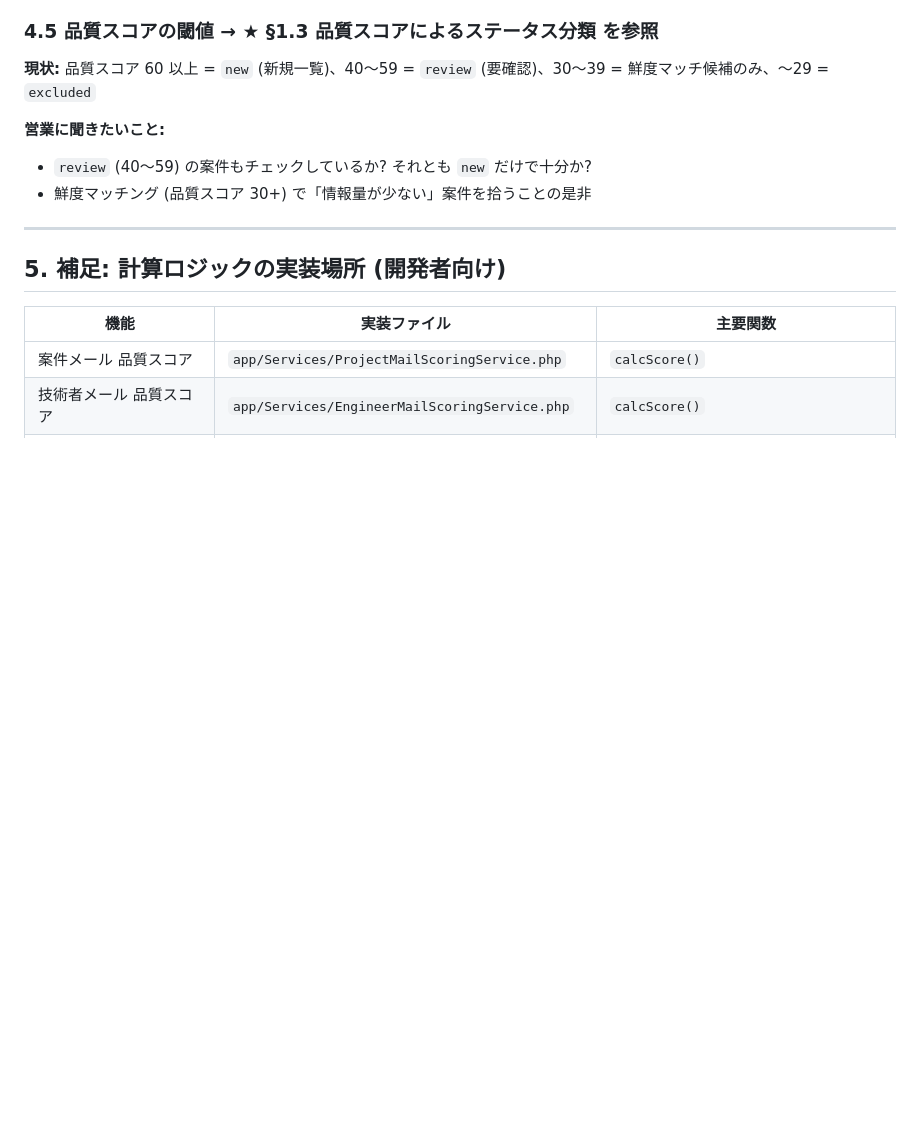
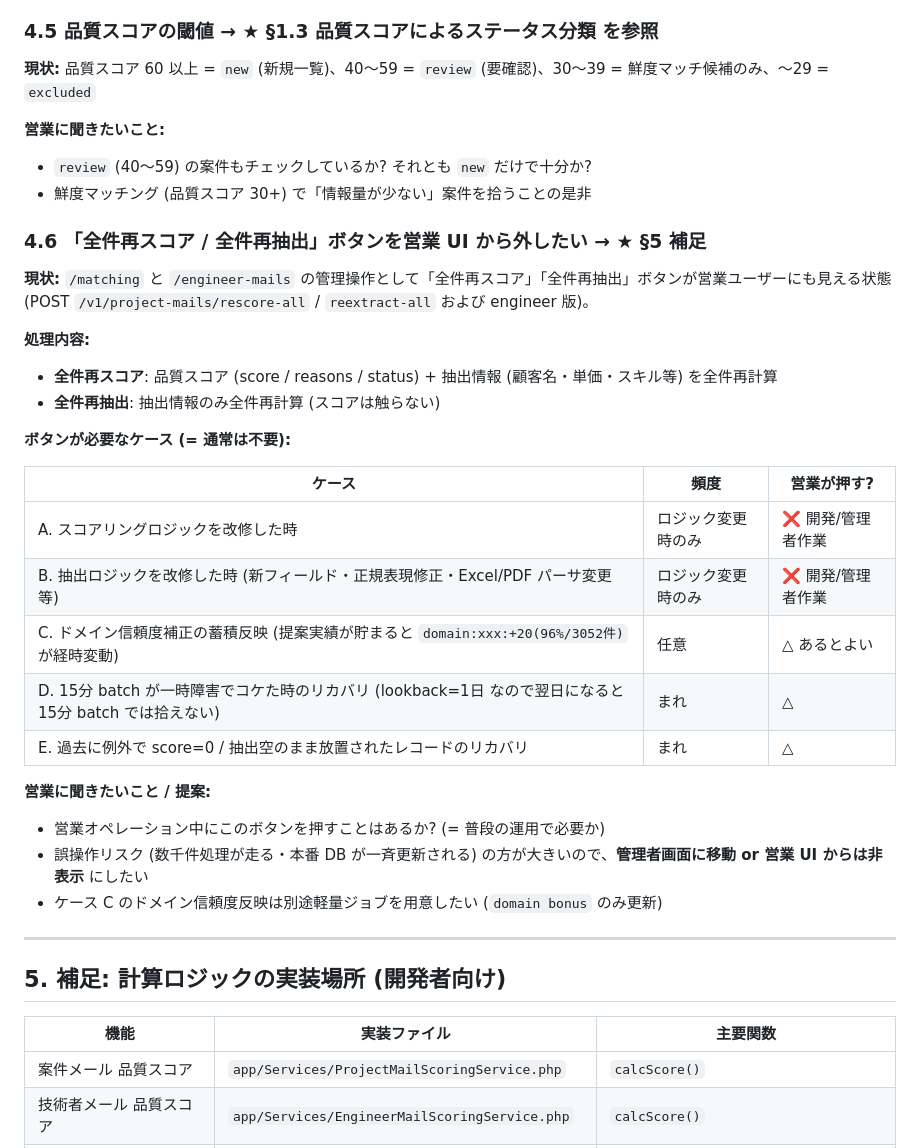
Before and after one commit to shintomish/sales_support, a Markdown page: docs/560_score_calculation_for_sales.md, the part around the change. Drawn GitHub-style; blank space fills up the shorter version.

Commit message:
docs(560): §4.6 「全件再スコア/再抽出」ボタンを営業UIから外す論点を追加
5/25 営業協議で議論したい論点として、現状 /matching /engineer-mails に
表示されている管理操作ボタン (全件再スコア / 全件再抽出) の整理を追記:

- 営業の日常運用では使わず、ロジック改修時の開発/管理者操作
- 誤操作で数千件の DB 一斉更新が走るリスクの方が大きい
- 管理者画面への移動 or 営業 UI 非表示を提案
- ドメイン信頼度の蓄積反映は別途軽量ジョブで対応する方針

Co-Authored-By: Claude Opus 4.6 <noreply@anthropic.com>

```diff
--- a/docs/560_score_calculation_for_sales.md
+++ b/docs/560_score_calculation_for_sales.md
@@ -231,6 +231,29 @@
 - `review` (40〜59) の案件もチェックしているか? それとも `new` だけで十分か?
 - 鮮度マッチング (品質スコア 30+) で「情報量が少ない」案件を拾うことの是非
 
+### 4.6 「全件再スコア / 全件再抽出」ボタンを営業 UI から外したい → ★ **§5 補足**
+
+**現状:** `/matching` と `/engineer-mails` の管理操作として「全件再スコア」「全件再抽出」ボタンが営業ユーザーにも見える状態 (POST `/v1/project-mails/rescore-all` / `reextract-all` および engineer 版)。
+
+**処理内容:**
+- **全件再スコア**: 品質スコア (score / reasons / status) + 抽出情報 (顧客名・単価・スキル等) を全件再計算
+- **全件再抽出**: 抽出情報のみ全件再計算 (スコアは触らない)
+
+**ボタンが必要なケース (= 通常は不要):**
+
+| ケース | 頻度 | 営業が押す? |
+|---|---|---|
+| A. スコアリングロジックを改修した時 | ロジック変更時のみ | ❌ 開発/管理者作業 |
+| B. 抽出ロジックを改修した時 (新フィールド・正規表現修正・Excel/PDF パーサ変更 等) | ロジック変更時のみ | ❌ 開発/管理者作業 |
+| C. ドメイン信頼度補正の蓄積反映 (提案実績が貯まると `domain:xxx:+20(96%/3052件)` が経時変動) | 任意 | △ あるとよい |
+| D. 15分 batch が一時障害でコケた時のリカバリ (lookback=1日 なので翌日になると 15分 batch では拾えない) | まれ | △ |
+| E. 過去に例外で score=0 / 抽出空のまま放置されたレコードのリカバリ | まれ | △ |
+
+**営業に聞きたいこと / 提案:**
+- 営業オペレーション中にこのボタンを押すことはあるか? (= 普段の運用で必要か)
+- 誤操作リスク (数千件処理が走る・本番 DB が一斉更新される) の方が大きいので、**管理者画面に移動 or 営業 UI からは非表示** にしたい
+- ケース C のドメイン信頼度反映は別途軽量ジョブを用意したい (`domain bonus` のみ更新)
+
 ---
 
 ## 5. 補足: 計算ロジックの実装場所 (開発者向け)
```
